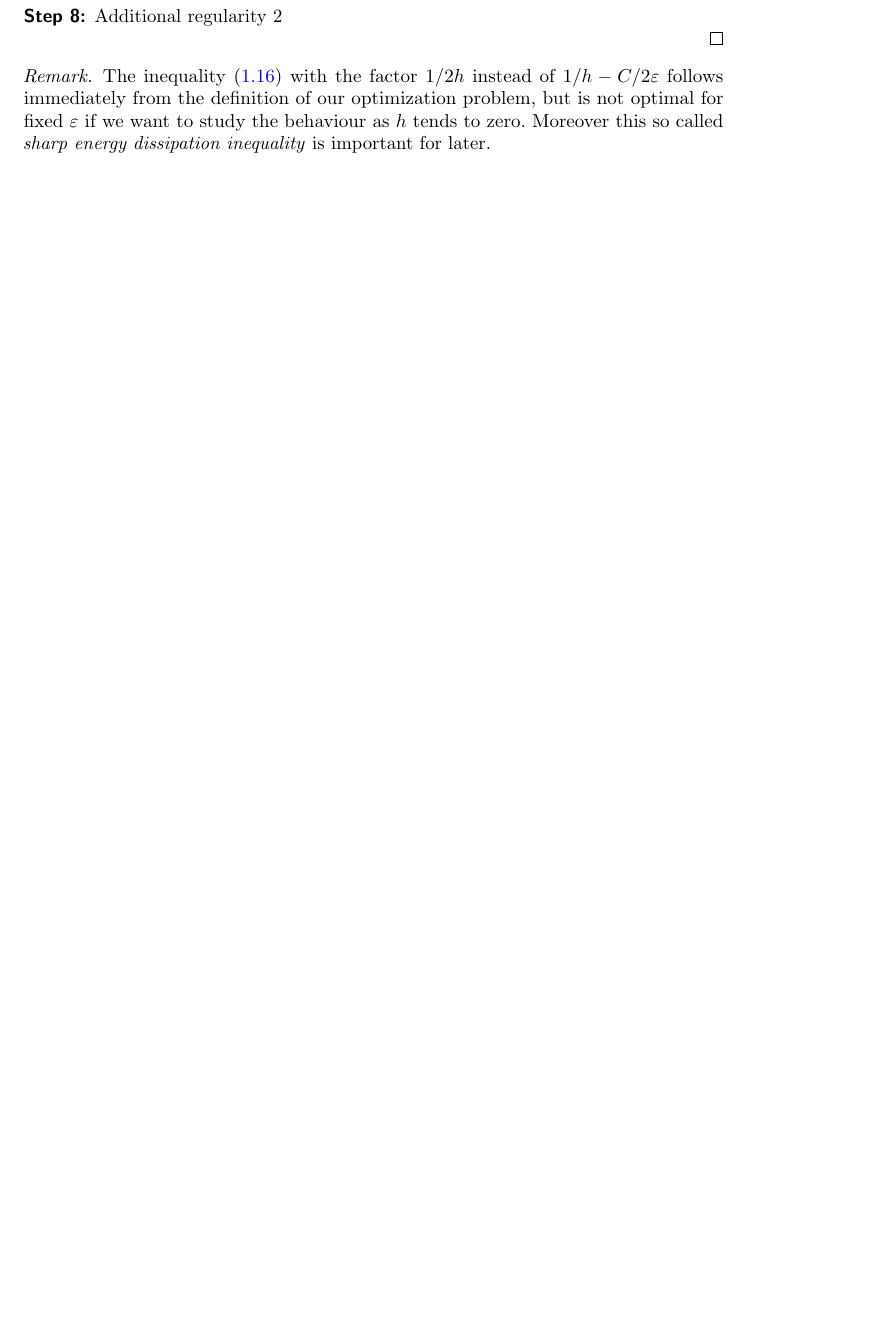
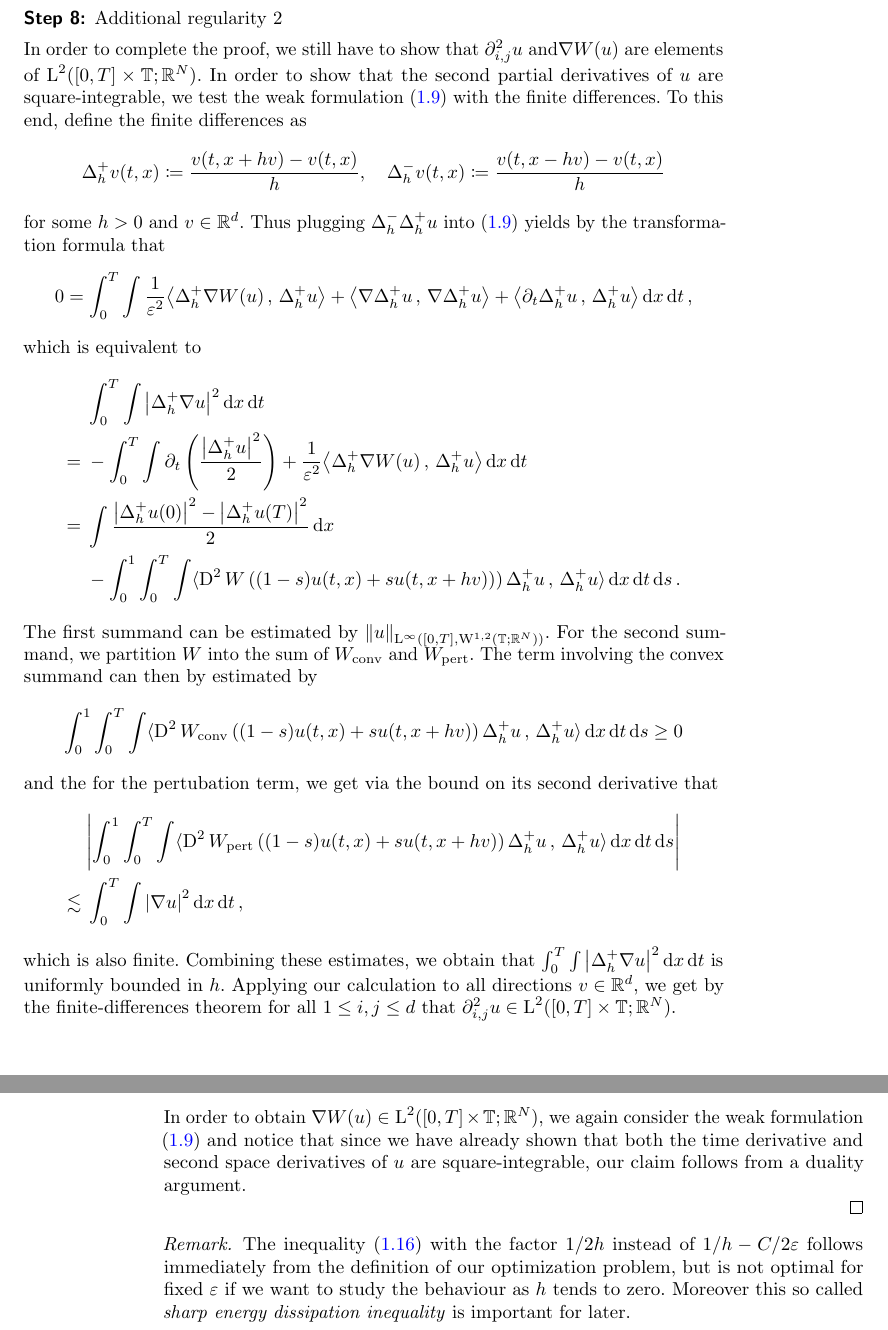
Before and after one commit to Pasteinkek/Master-s-Thesis, a LaTeX thesis (Master's Thesis.tex, which reads chapter1.tex, mystyle.sty): part of page 13 of 17 before the commit and two parts of pages 13 and 14 of 17 after it, the two joined at a grey line, cut so that both start at the same text, the shorter picture padded with empty space. Compiled offline with pdfLaTeX.

Commit message:
Chapter 1 finished

```diff
--- a/chapter1.tex
+++ b/chapter1.tex
@@ -712,7 +713,110 @@ With \Cref{solution_to_ac}, we are able to state our existence results for solut
 
 	\item[Step 8:] Additional regularity 2
 
+	In order to complete the proof, we still have to show that $ \partial_{ i , j }^{ 2 } u$ and$ \nabla W ( u) $ are elements of $ \lp^{ 2 } ( [ 0 , T ] \times \flattorus ; \mathbb{ R }^{ N } ) $.
+	In order to show that the second partial derivatives of $ u $ are square-integrable, we test the weak formulation (\ref{ac_weak_equation}) with the finite differences. To this end, define the finite differences as
+	\begin{equation*}
+		\Delta_{ h }^{ + } v ( t , x ) \coloneqq \frac{ v ( t , x + h v ) - v ( t , x ) }{ h },
+		\quad
+		\Delta_{ h }^{ - } v ( t , x ) \coloneqq \frac{ v ( t , x - h v ) - v ( t , x ) }{ h }
+	\end{equation*}
+	for some $ h > 0 $ and $ v \in \mathbb{ R }^{ d } $. Thus plugging $ \Delta_{ h }^{ - } \Delta_{ h }^{ + } u $ into (\ref{ac_weak_equation}) yields by the transformation formula that
+	\begin{equation*}
+		0
+		=
+		\int_{ 0 }^{ T }
+			\int
+				\frac{ 1 }{ \varepsilon^{ 2 } }
+				\inner*{ \Delta_{ h }^{ + } \nabla W ( u ) }{ \Delta_{ h }^{ + } u }
+				+
+				\inner*{ \nabla \Delta_{ h }^{ + } u }{ \nabla \Delta_{ h }^{ + } u }
+				+
+				\inner*{ \partial_{ t } \Delta_{ h }^{ + } u }{ \Delta_{ h }^{ + } u }
+			\dd{ x }
+		\dd{ t },
+	\end{equation*}
+	which is equivalent to
+	\begin{align*}
+		& \int_{ 0 }^{ T }
+			\int
+				\abs{ \Delta_{ h }^{ + } \nabla u }^{ 2 }
+			\dd{ x }
+		\dd{ t }
+		\\
+		={} &
+		-
+		\int_{ 0 }^{ T }
+			\int
+				\partial_{ t } \left( \frac{ \abs{ \Delta_{ h }^{ + } u }^{ 2 } }{ 2 } \right)
+				+
+				\frac{ 1 }{ \varepsilon^{ 2 } }
+				\inner*{ \Delta_{ h }^{ + } \nabla W ( u ) }{ \Delta_{ h }^{ + } u }
+			\dd{ x }
+		\dd{ t }
+		\\
+		={} &
+		\int
+			\frac{ \abs{ \Delta_{ h }^{ + } u ( 0 ) }^{ 2 } - \abs{ \Delta_{ h }^{ + } u ( T ) }^{ 2 } }{ 2 }
+		\dd{ x }
+		\\
+		& -
+		\int_{ 0 }^{ 1 }
+			\int_{ 0 }^{ T }
+				\int
+					\inner{
+						\diff^{ 2 } W \left( ( 1 - s ) u ( t, x  ) + s u( t,  x + h v ) ) \right)
+						\Delta_{ h }^{ + } u
+					}{
+					\Delta_{ h }^{ + } u
+					}
+				\dd{ x }
+			\dd{ t }
+		\dd{ s }.
+	\end{align*}
+	The first summand can be estimated by $ \norm{ u }_{ \lp^{ \infty } ( [0 , T ] , \wkp^{ 1 , 2 } ( \flattorus ; \mathbb{ R }^{ N } ) ) } $. For the second summand, we partition $ W $ into the sum of $ W_{ \mathrm{conv} } $ and $ W_{ \mathrm{pert} } $. The term involving the convex summand can then by estimated by
+	\begin{equation*}
+			\int_{ 0 }^{ 1 }
+		\int_{ 0 }^{ T }
+		\int
+		\inner{
+			\diff^{ 2 } W_{ \mathrm{conv} } \left( ( 1- s ) u ( t, x  ) + s u( t,  x + h v ) \right)
+			\Delta_{ h }^{ + } u
+		}{
+			\Delta_{ h }^{ + } u
+		}
+		\dd{ x }
+		\dd{ t }
+		\dd{ s }
+		\geq 0
+	\end{equation*}
+	and the for the pertubation term, we get via the bound on its second derivative that
+	\begin{align*}
+		& \abs{
+		\int_{ 0 }^{ 1 }
+		\int_{ 0 }^{ T }
+		\int
+		\inner{
+			\diff^{ 2 } W_{ \mathrm{pert} } \left( (1 - s ) u ( t, x  ) + s  u( t,  x + h v )  \right)
+			\Delta_{ h }^{ + } u
+		}{
+			\Delta_{ h }^{ + } u
+		}
+		\dd{ x }
+		\dd{ t }
+		\dd{ s }
+		}
+		\\
+		\lesssim {} &
+		\int_{ 0 }^{ T }
+			\int
+				\abs{ \nabla u }^{ 2 }
+			\dd{ x }
+		\dd{ t },
+	\end{align*}
+	which is also finite.
+	Combining these estimates, we obtain that $ \int_{ 0 }^{ T } \int \abs{ \Delta_{ h }^{ + } \nabla u }^{ 2 } \dd{ x } \dd{ t } $ is uniformly bounded in $ h $. Applying our calculation to all directions $ v \in \mathbb{ R }^{ d } $, we get by the finite-differences theorem for all $ 1 \leq i, j \leq d $ that $ \partial_{ i , j }^{ 2 } u \in \lp^{ 2 } ( [ 0 , T ] \times \flattorus ; \mathbb{ R }^{ N } ) $.
 
+	In order to obtain $ \nabla W ( u ) \in \lp^{ 2 } ( [ 0 , T ] \times \flattorus ; \mathbb{ R }^{ N } ) $, we again consider the weak formulation (\ref{ac_weak_equation}) and notice that since we have already shown that both the time derivative and second space derivatives of $ u $ are square-integrable, our claim follows from a duality argument.
 	\end{description}
 \end{proof}
 
--- a/mystyle.sty
+++ b/mystyle.sty
@@ -63,6 +63,7 @@
 \DeclareMathOperator*{\esssup}{ess\,sup}		%the * gives rise to limit-like enviroment
 \DeclareMathOperator{\flattorus}{\mathbb{T}}
 \DeclareMathOperator{\divg}{div}
+\DeclareMathOperator{\diff}{D}
 
 %function spaces
 
```
Also changed, not shown: Master's Thesis.pdf, chapter1.tex (28 more changed lines), 6 other files.
